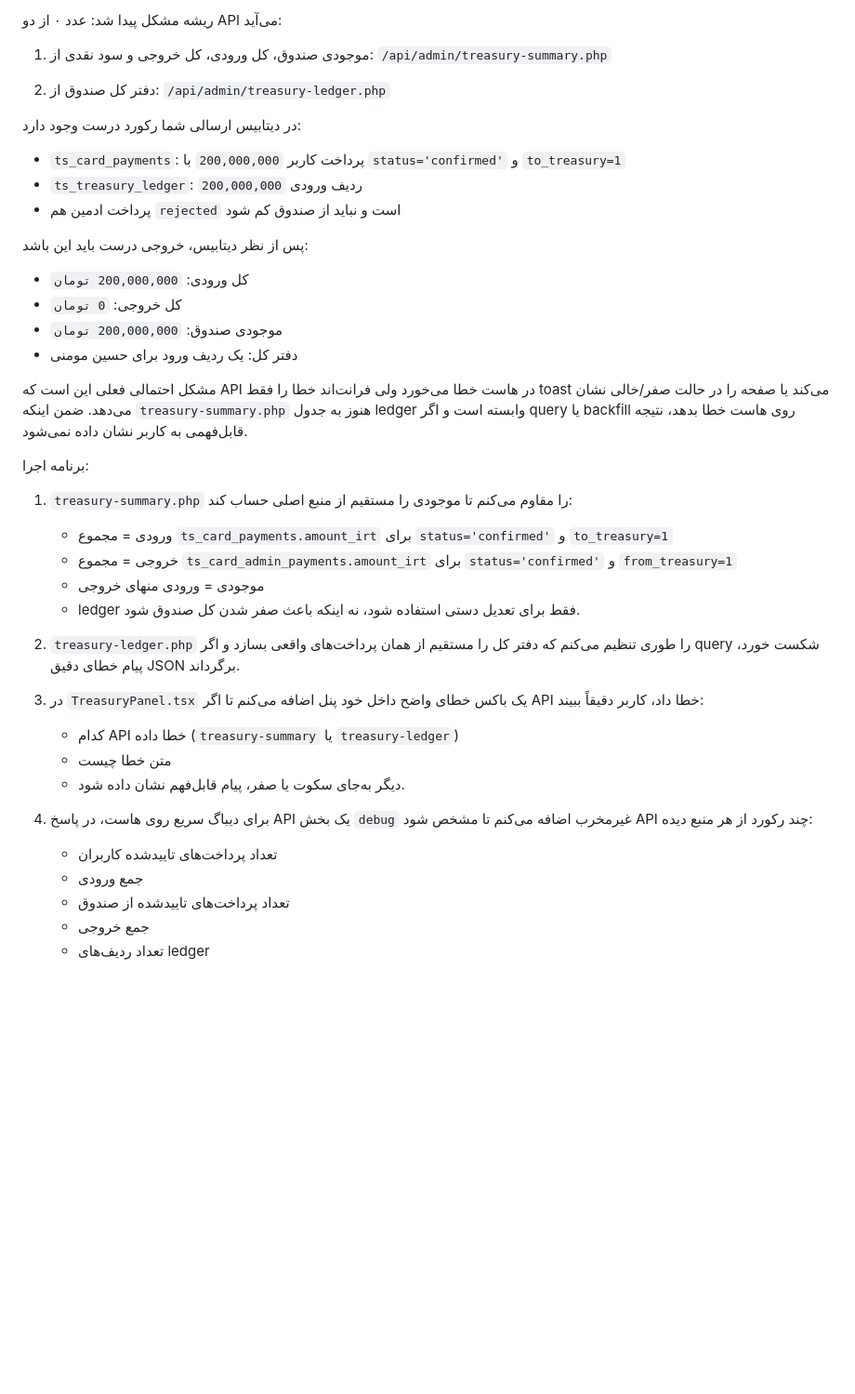
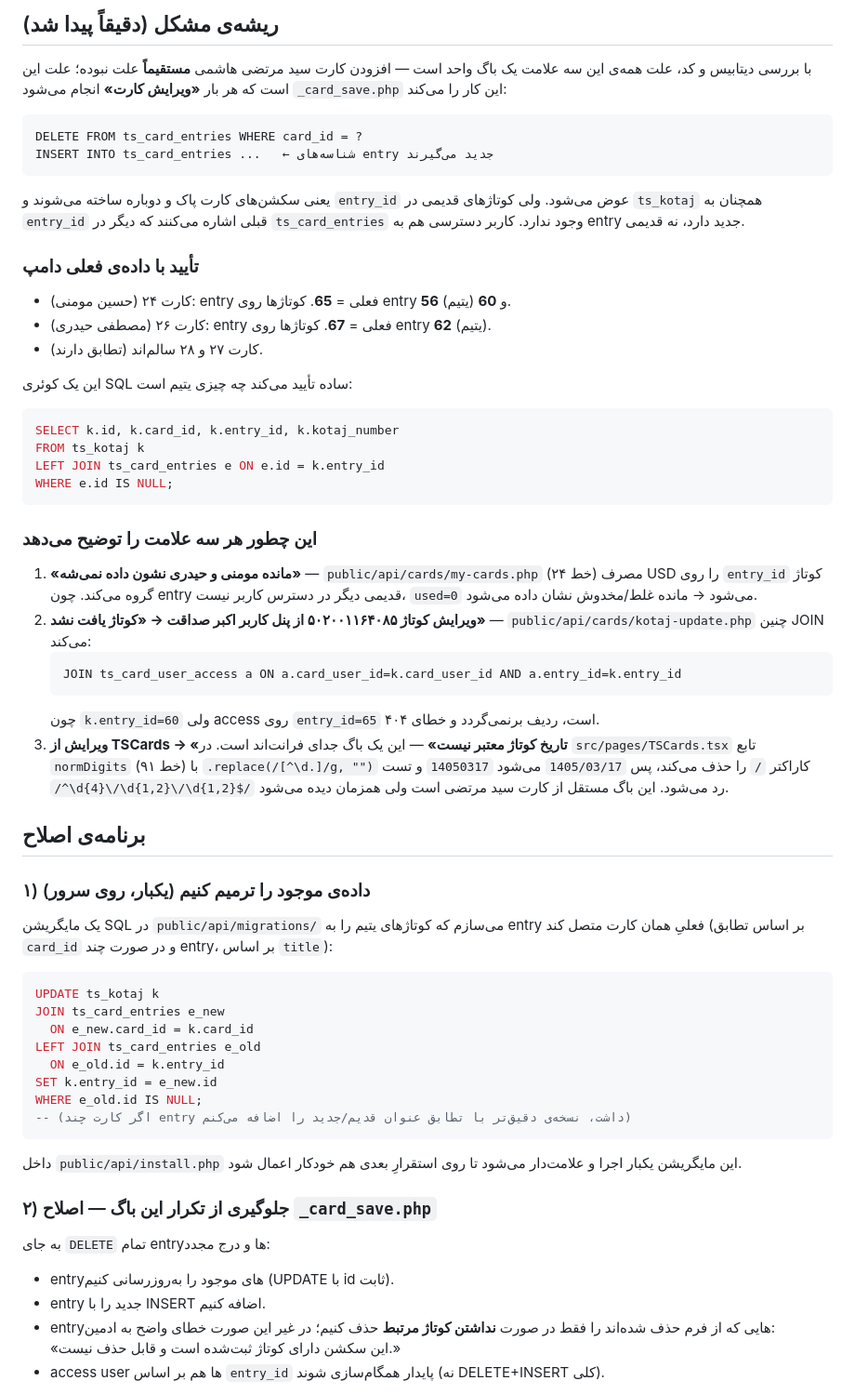
Before and after one commit to xematin/tarkhisun-08261d5b, a Markdown page: .lovable/plan.md, the part around one of its changes. Shown at 93% size. GitHub-like rendering; blank space fills up the shorter version.

Commit message:
Changes
Co-authored-by: xematin <112937601+xematin@users.noreply.github.com>

````diff
--- a/.lovable/plan.md
+++ b/.lovable/plan.md
@@ -1,43 +1,58 @@
-ریشه مشکل پیدا شد: عدد ۰ از دو API می‌آید:
+## ریشه‌ی مشکل (دقیقاً پیدا شد)
 
-1. موجودی صندوق، کل ورودی، کل خروجی و سود نقدی از:
-`/api/admin/treasury-summary.php`
+با بررسی دیتابیس و کد، علت همه‌ی این سه علامت یک باگ واحد است — افزودن کارت سید مرتضی هاشمی **مستقیماً** علت نبوده؛ علت این است که هر بار **«ویرایش کارت»** انجام می‌شود `_card_save.php` این کار را می‌کند:
 
-2. دفتر کل صندوق از:
-`/api/admin/treasury-ledger.php`
+```
+DELETE FROM ts_card_entries WHERE card_id = ?
+INSERT INTO ts_card_entries ...   ← شناسه‌های entry جدید می‌گیرند
+```
 
-در دیتابیس ارسالی شما رکورد درست وجود دارد:
-- `ts_card_payments`: پرداخت کاربر `200,000,000` با `status='confirmed'` و `to_treasury=1`
-- `ts_treasury_ledger`: ردیف ورودی `200,000,000`
-- پرداخت ادمین هم `rejected` است و نباید از صندوق کم شود
+یعنی سکشن‌های کارت پاک و دوباره ساخته می‌شوند و `entry_id` عوض می‌شود. ولی کوتاژهای قدیمی در `ts_kotaj` همچنان به `entry_id` قبلی اشاره می‌کنند که دیگر در `ts_card_entries` وجود ندارد. کاربر دسترسی هم به entry جدید دارد، نه قدیمی.
 
-پس از نظر دیتابیس، خروجی درست باید این باشد:
-- کل ورودی: `200,000,000 تومان`
-- کل خروجی: `0 تومان`
-- موجودی صندوق: `200,000,000 تومان`
-- دفتر کل: یک ردیف ورود برای حسین مومنی
+### تأیید با داده‌ی فعلی دامپ
+- کارت ۲۴ (حسین مومنی): entry فعلی = **65**. کوتاژها روی entry **56** و **60** (یتیم).
+- کارت ۲۶ (مصطفی حیدری): entry فعلی = **67**. کوتاژها روی entry **62** (یتیم).
+- کارت ۲۷ و ۲۸ سالم‌اند (تطابق دارند).
 
-مشکل احتمالی فعلی این است که API در هاست خطا می‌خورد ولی فرانت‌اند خطا را فقط toast می‌کند یا صفحه را در حالت صفر/خالی نشان می‌دهد. ضمن اینکه `treasury-summary.php` هنوز به جدول ledger وابسته است و اگر query یا backfill روی هاست خطا بدهد، نتیجه قابل‌فهمی به کاربر نشان داده نمی‌شود.
+این یک کوئری SQL ساده تأیید می‌کند چه چیزی یتیم است:
+```sql
+SELECT k.id, k.card_id, k.entry_id, k.kotaj_number
+FROM ts_kotaj k
+LEFT JOIN ts_card_entries e ON e.id = k.entry_id
+WHERE e.id IS NULL;
+```
 
-برنامه اجرا:
+### این چطور هر سه علامت را توضیح می‌دهد
+1. **«مانده مومنی و حیدری نشون داده نمی‌شه»** — `public/api/cards/my-cards.php` (خط ۲۴) مصرف USD را روی `entry_id` کوتاژ گروه می‌کند. چون entry قدیمی دیگر در دسترس کاربر نیست، `used=0` می‌شود → مانده غلط/مخدوش نشان داده می‌شود.
+2. **ویرایش کوتاژ ۵۰۲۰۰۱۱۶۴۰۸۵ از پنل کاربر اکبر صداقت → «کوتاژ یافت نشد»** — `public/api/cards/kotaj-update.php` چنین JOIN می‌کند:
+   ```
+   JOIN ts_card_user_access a ON a.card_user_id=k.card_user_id AND a.entry_id=k.entry_id
+   ```
+   چون `k.entry_id=60` ولی access روی `entry_id=65` است، ردیف برنمی‌گردد و خطای ۴۰۴.
+3. **ویرایش از TSCards → «تاریخ کوتاژ معتبر نیست»** — این یک باگ جدای فرانت‌اند است. در `src/pages/TSCards.tsx` تابع `normDigits` (خط ۹۱) با `.replace(/[^\d.]/g, "")` کاراکتر `/` را حذف می‌کند، پس `1405/03/17` می‌شود `14050317` و تست `/^\d{4}\/\d{1,2}\/\d{1,2}$/` رد می‌شود. این باگ مستقل از کارت سید مرتضی است ولی همزمان دیده می‌شود.
 
-1. `treasury-summary.php` را مقاوم می‌کنم تا موجودی را مستقیم از منبع اصلی حساب کند:
-   - ورودی = مجموع `ts_card_payments.amount_irt` برای `status='confirmed'` و `to_treasury=1`
-   - خروجی = مجموع `ts_card_admin_payments.amount_irt` برای `status='confirmed'` و `from_treasury=1`
-   - موجودی = ورودی منهای خروجی
-   - ledger فقط برای تعدیل دستی استفاده شود، نه اینکه باعث صفر شدن کل صندوق شود.
+## برنامه‌ی اصلاح
 
-2. `treasury-ledger.php` را طوری تنظیم می‌کنم که دفتر کل را مستقیم از همان پرداخت‌های واقعی بسازد و اگر query شکست خورد، پیام خطای دقیق JSON برگرداند.
+### ۱) داده‌ی موجود را ترمیم کنیم (یکبار، روی سرور)
+یک مایگریشن SQL در `public/api/migrations/` می‌سازم که کوتاژهای یتیم را به entry فعلیِ همان کارت متصل کند (بر اساس تطابق `card_id` و در صورت چند entry، بر اساس `title`):
 
-3. در `TreasuryPanel.tsx` یک باکس خطای واضح داخل خود پنل اضافه می‌کنم تا اگر API خطا داد، کاربر دقیقاً ببیند:
-   - کدام API خطا داده (`treasury-summary` یا `treasury-ledger`)
-   - متن خطا چیست
-   - دیگر به‌جای سکوت یا صفر، پیام قابل‌فهم نشان داده شود.
+```sql
+UPDATE ts_kotaj k
+JOIN ts_card_entries e_new
+  ON e_new.card_id = k.card_id
+LEFT JOIN ts_card_entries e_old
+  ON e_old.id = k.entry_id
+SET k.entry_id = e_new.id
+WHERE e_old.id IS NULL;
+-- (اگر کارت چند entry داشت، نسخه‌ی دقیق‌تر با تطابق عنوان قدیم/جدید را اضافه می‌کنم)
+```
+داخل `public/api/install.php` این مایگریشن یکبار اجرا و علامت‌دار می‌شود تا روی استقرارِ بعدی هم خودکار اعمال شود.
 
-4. برای دیباگ سریع روی هاست، در پاسخ API یک بخش `debug` غیرمخرب اضافه می‌کنم تا مشخص شود API چند رکورد از هر منبع دیده:
-   - تعداد پرداخت‌های تاییدشده کاربران
-   - جمع ورودی
-   - تعداد پرداخت‌های تاییدشده از صندوق
-   - جمع خروجی
-   - تعداد ردیف‌های ledger
+### ۲) جلوگیری از تکرار این باگ — اصلاح `_card_save.php`
+به جای `DELETE` تمام entryها و درج مجدد:
+- entryهای موجود را به‌روزرسانی کنیم (UPDATE با id ثابت).
+- entry جدید را با INSERT اضافه کنیم.
+- entryهایی که از فرم حذف شده‌اند را فقط در صورت **نداشتن کوتاژ مرتبط** حذف کنیم؛ در غیر این صورت خطای واضح به ادمین:
+  «این سکشن دارای کوتاژ ثبت‌شده است و قابل حذف نیست.»
+- access user ها هم بر اساس `entry_id` پایدار همگام‌سازی شوند (نه DELETE+INSERT کلی).
 
````
Also changed, not shown: other parts of .lovable/plan.md (+17 -1 lines).
